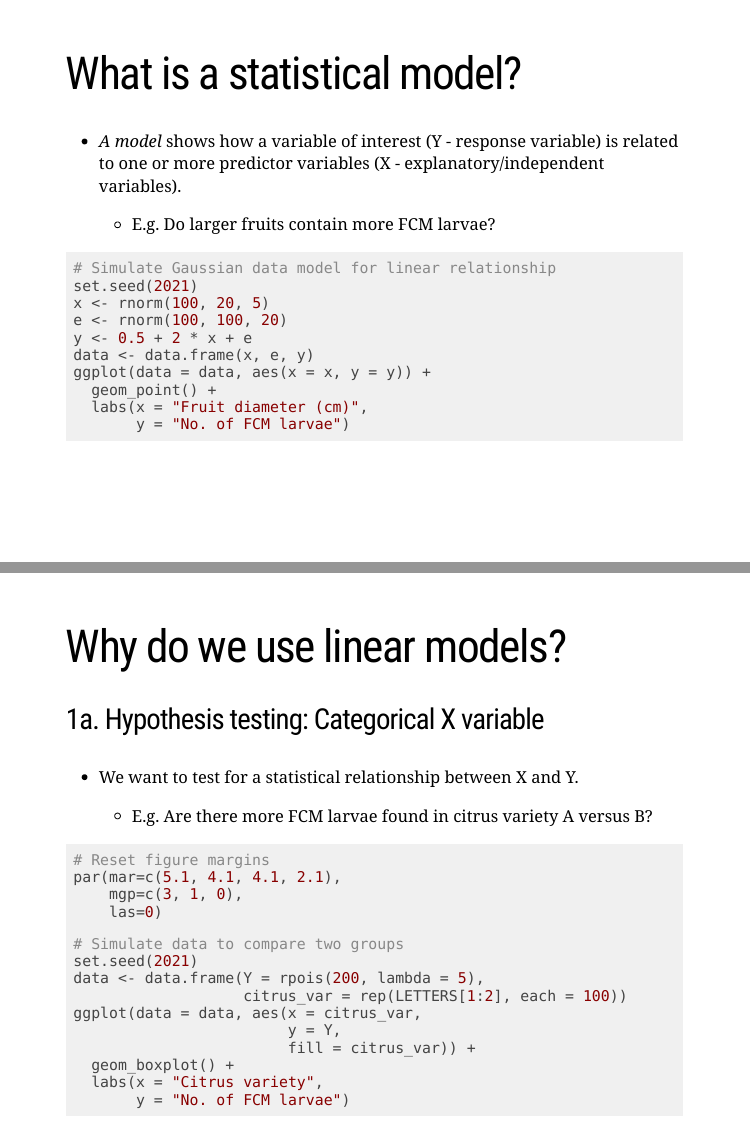
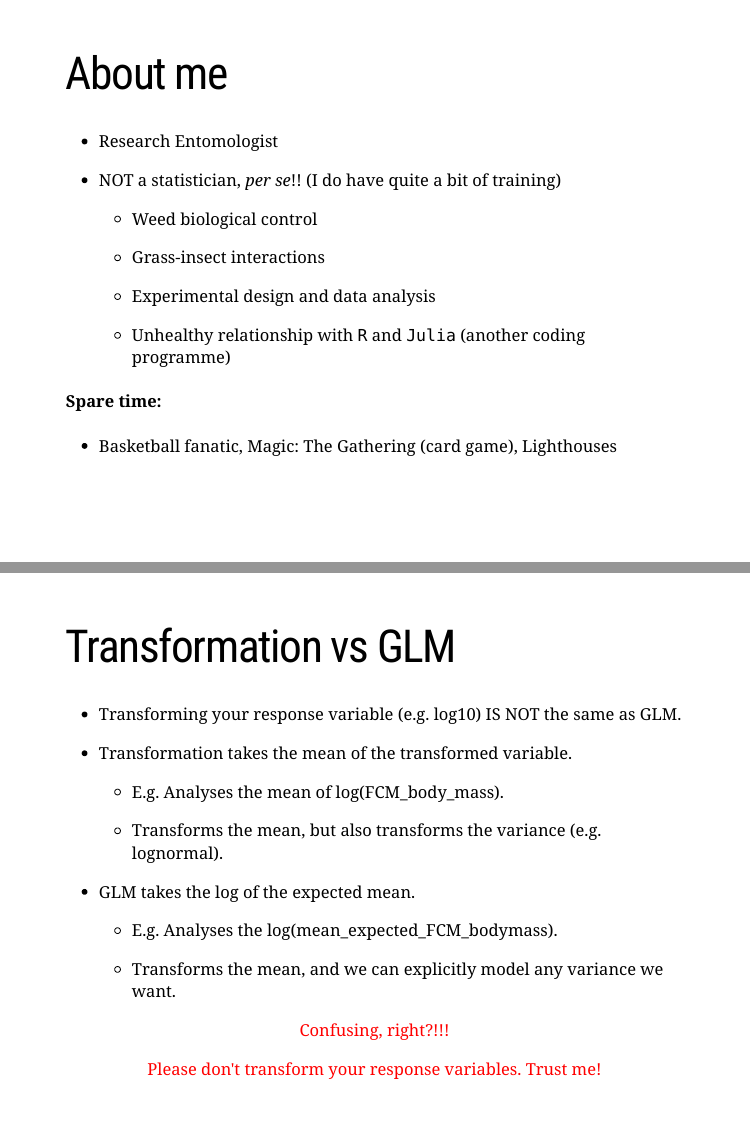
Before and after one commit to guysutton/2021_CRI_GLM_workshop, an R Markdown document (slides/lesson_01_introduction/lesson_01_introduction.Rmd): pages 4 and 6 of 21 before the commit and pages 4 and 7 of 23 after it, joined at a grey line. Rendered offline with R 4.5, knitr and Pandoc, with nearby package versions; the code chunks are not run, so their results and figures are left out; the slides are laid out offline by our stand-in for remark.js, each with all of its steps uncovered, in fonts that may differ from those the slides ask for, and without slide numbers, shadows or browser add-ons.

Commit message:
Update bio info slide

```diff
--- a/slides/lesson_01_introduction/lesson_01_introduction.Rmd
+++ b/slides/lesson_01_introduction/lesson_01_introduction.Rmd
@@ -80,6 +79,38 @@ class: about-me-slide, inverse, middle, center
 ### Research Entomologist
 
 .fade[Centre for Biological Control<br>Rhodes University, Makhanda]
+
+---
+
+# About me
+
+- Research Entomologist
+
+--
+
+- NOT a statistician, *per se*!! (I do have quite a bit of training)
+
+--
+
+  - Weed biological control
+
+--
+
+  - Grass-insect interactions
+
+--
+
+  - Experimental design and data analysis
+
+--
+
+  - Unhealthy relationship with `R` and `Julia` (another coding programme)
+
+--
+
+#### Spare time:
+
+  - Basketball fanatic, Magic: The Gathering (card game), Lighthouses
 
 ---
 
@@ -149,7 +180,47 @@ plot(xx,
 
 --
 
-- As long as we can transform Y to some linear relationship with X, we can model it, without very fancy statistics.
+- As long as we can make Y take some linear relationship with X, we can model it, without very fancy statistics.
+
+---
+
+# Transformation vs GLM
+
+--
+
+- Transforming your response variable (e.g. log10) IS NOT the same as GLM.
+
+--
+
+- Transformation takes the mean of the transformed variable.
+
+--
+
+  - E.g. Analyses the mean of log(FCM_body_mass).
+
+--
+
+  - Transforms the mean, but also transforms the variance (e.g. lognormal).
+
+--
+
+- GLM takes the log of the expected mean.
+
+--
+
+  - E.g. Analyses the log(mean_expected_FCM_bodymass).
+
+--
+
+  - Transforms the mean, and we can explicitly model any variance we want.
+
+--
+
+.center[`r kableExtra::text_spec("Confusing, right?!!!", color = "red")`]
+
+--
+
+.center[`r kableExtra::text_spec("Please don't transform your response variables. Trust me!", color = "red")`]
 
 ---
 
```
Also changed, not shown: slides/lesson_01_introduction/lesson_01_introduction.html, slides/lesson_01_introduction/lesson_01_introduction.Rmd (5 more changed lines), 2 other files.
